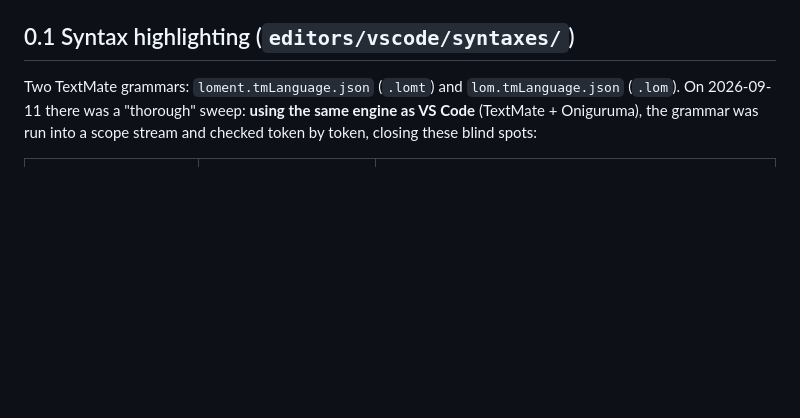
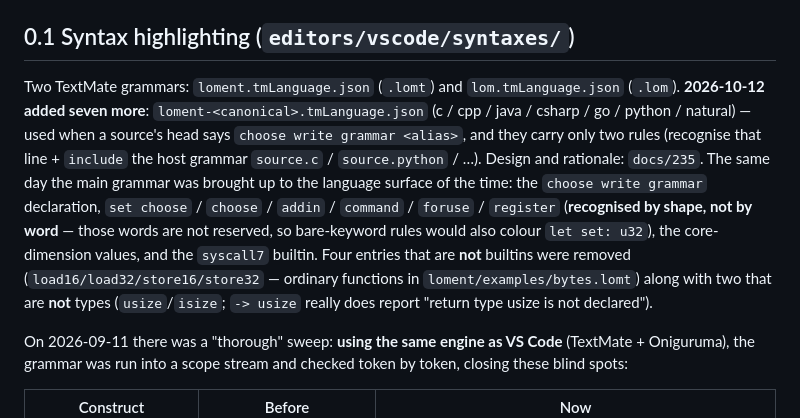
Before and after one commit to FujoJTOP/loment, a Markdown page: docs/148-loment-toolchain.en.md, the part around one of its changes. Drawn GitHub-style; blank space fills up the shorter version.

Commit message:
i18n：148 的英文版跟上并重盖戳（门禁红 loment_i18n_test）
`docs/148-loment-toolchain.md` §0.1 动了（七门表层语法的七份语法文件 + 主语法补到语言面 +
摘掉四条不是内建的与两个不是类型的），英文孪生的翻译戳因此过期 —— 按 `docs/i18n/glossary.md`
§2 那条体例：**先重新翻译那一段，再重盖 `source-sha256`**（不是只改戳）。

门禁上这条是**新红**（基线里没有）：`loment_i18n_test` 报
`docs/148-loment-toolchain.en.md: 戳过期`。

```diff
--- a/docs/148-loment-toolchain.en.md
+++ b/docs/148-loment-toolchain.en.md
@@ -17,6 +17,17 @@
 ## 0.1 Syntax highlighting (`editors/vscode/syntaxes/`)
 
 Two TextMate grammars: `loment.tmLanguage.json` (`.lomt`) and `lom.tmLanguage.json` (`.lom`).
+**2026-10-12 added seven more**: `loment-<canonical>.tmLanguage.json` (c / cpp / java / csharp / go /
+python / natural) — used when a source's head says `choose write grammar <alias>`, and they carry only two
+rules (recognise that line + `include` the host grammar `source.c` / `source.python` / …). Design and
+rationale: `docs/235`. The same day the main grammar was brought up to the language surface of the time:
+the `choose write grammar` declaration, `set choose` / `choose` / `addin` / `command` / `foruse` /
+`register` (**recognised by shape, not by word** — those words are not reserved, so bare-keyword rules
+would also colour `let set: u32`), the core-dimension values, and the `syscall7` builtin. Four entries
+that are **not** builtins were removed (`load16/load32/store16/store32` — ordinary functions in
+`loment/examples/bytes.lomt`) along with two that are **not** types (`usize`/`isize`; `-> usize` really
+does report "return type usize is not declared").
+
 On 2026-09-11 there was a "thorough" sweep: **using the same engine as VS Code** (TextMate + Oniguruma), the
 grammar was run into a scope stream and checked token by token, closing these blind spots:
 
```
Also changed, not shown: other parts of docs/148-loment-toolchain.en.md (+1 -1 lines).
